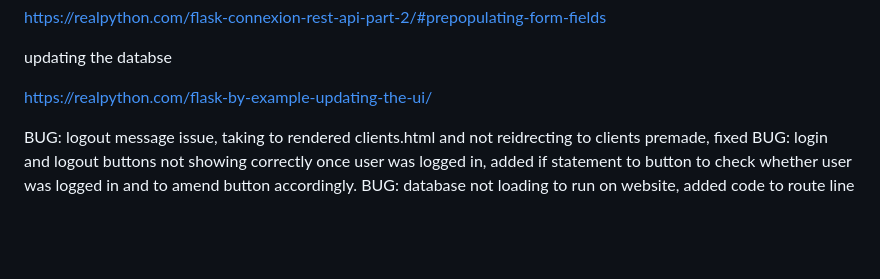
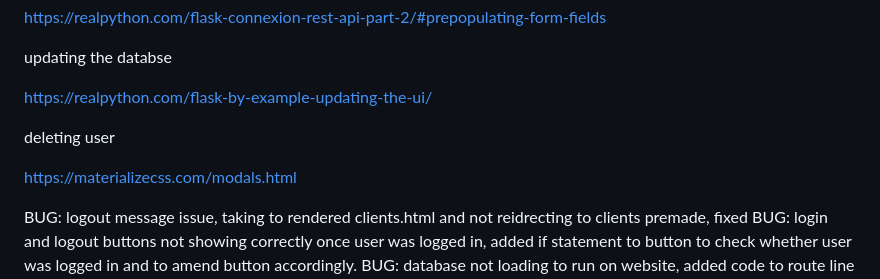
Before and after one commit to nccadman19/beauty-hq, a Markdown page: README.md, the part around the change. Drawn GitHub-style; blank space fills up the shorter version.

Commit message:
help used to create delete button added

```diff
--- a/README.md
+++ b/README.md
@@ -74,6 +74,10 @@ https://realpython.com/flask-connexion-rest-api-part-2/#prepopulating-form-field
 updating the databse
 
 https://realpython.com/flask-by-example-updating-the-ui/
+
+deleting user
+
+https://materializecss.com/modals.html
 
 BUG: logout message issue, taking to rendered clients.html and not reidrecting to clients premade, fixed
 BUG: login and logout buttons not showing correctly once user was logged in, added if statement to button to check whether user was logged in and to amend button accordingly.
```
